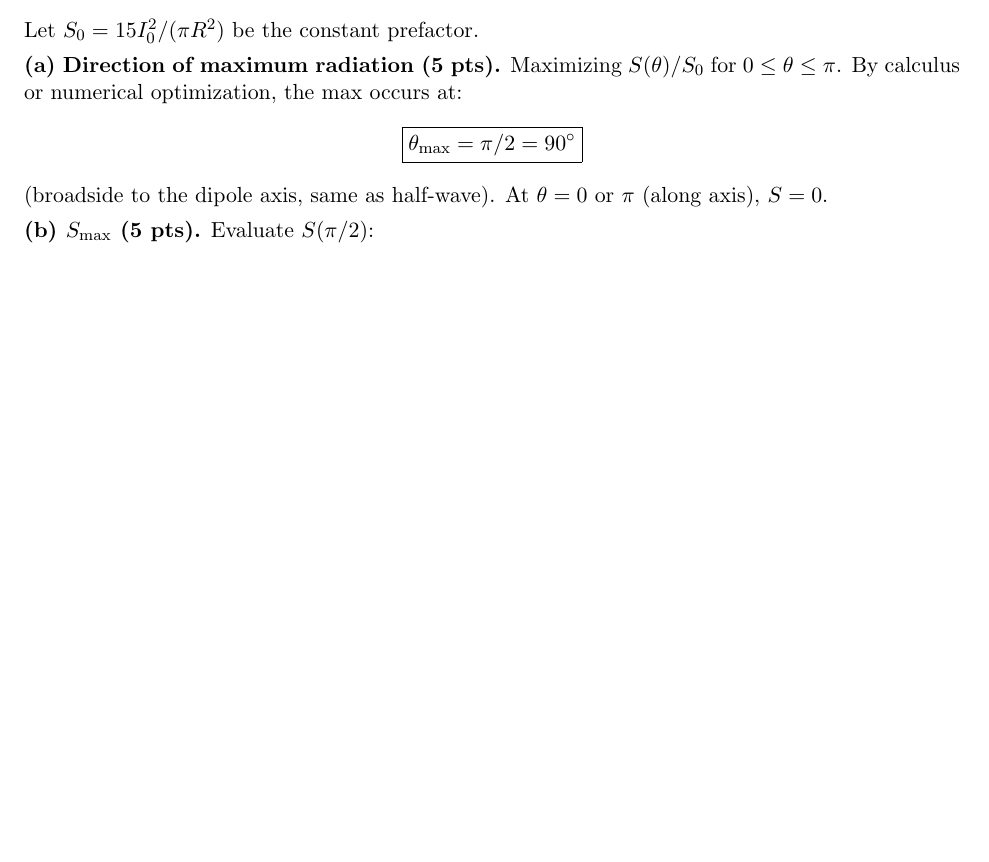
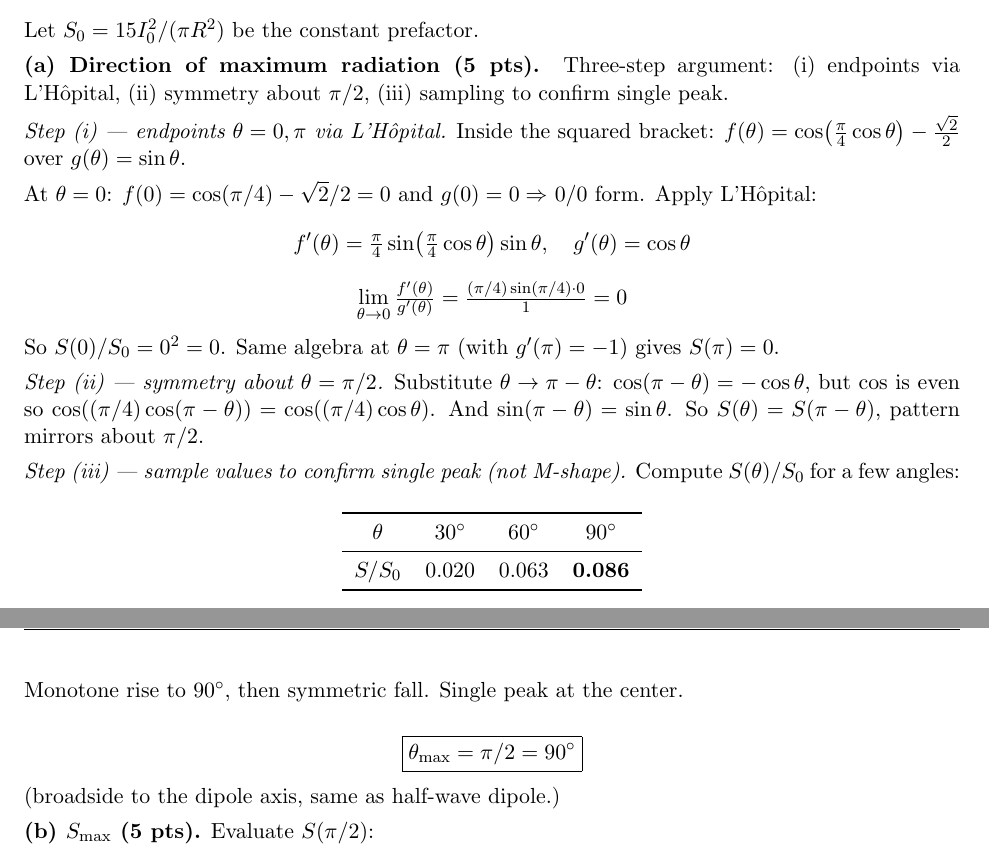
Before and after one commit to BaoPSU/ECE332-EMAG-II-Portland-State-University, a LaTeX problem sheet (Homework/HW4/src/HW4_Generate.tex): part of page 5 of 8 before the commit and two parts of pages 5 and 6 of 8 after it, the two joined at a grey line, cut so that both start at the same text, the shorter picture padded with empty space. Compiled offline with pdfLaTeX.

Commit message:
HW4 Generate P3(a): rigorous LHopital + symmetry + sampling argument

```diff
--- a/Homework/HW4/src/HW4_Generate.tex
+++ b/Homework/HW4/src/HW4_Generate.tex
@@ -169,9 +169,31 @@ This integral has no closed form; evaluate numerically on the TI-36X Pro.
 \[S(\theta) = \tfrac{15 I_0^2}{\pi R^2}\left[\tfrac{\cos\!\left(\tfrac{\pi}{4}\cos\theta\right) - \cos(\pi/4)}{\sin\theta}\right]^2 = \tfrac{15 I_0^2}{\pi R^2}\left[\tfrac{\cos\!\left(\tfrac{\pi}{4}\cos\theta\right) - \tfrac{\sqrt{2}}{2}}{\sin\theta}\right]^2\]
 Let $S_0 = 15 I_0^2/(\pi R^2)$ be the constant prefactor.
 
-\textbf{(a) Direction of maximum radiation (5 pts).} Maximizing $S(\theta)/S_0$ for $0 \le \theta \le \pi$. By calculus or numerical optimization, the max occurs at:
+\textbf{(a) Direction of maximum radiation (5 pts).} Three-step argument: (i) endpoints via L'H\^opital, (ii) symmetry about $\pi/2$, (iii) sampling to confirm single peak.
+
+\textit{Step (i) --- endpoints $\theta = 0, \pi$ via L'H\^opital.} Inside the squared bracket: $f(\theta) = \cos\!\left(\tfrac{\pi}{4}\cos\theta\right) - \tfrac{\sqrt{2}}{2}$ over $g(\theta) = \sin\theta$.
+
+At $\theta = 0$: $f(0) = \cos(\pi/4) - \sqrt{2}/2 = 0$ and $g(0) = 0 \Rightarrow$ 0/0 form. Apply L'H\^opital:
+\[f'(\theta) = \tfrac{\pi}{4}\sin\!\left(\tfrac{\pi}{4}\cos\theta\right)\sin\theta, \quad g'(\theta) = \cos\theta\]
+\[\lim_{\theta\to 0}\tfrac{f'(\theta)}{g'(\theta)} = \tfrac{(\pi/4)\sin(\pi/4)\cdot 0}{1} = 0\]
+So $S(0)/S_0 = 0^2 = 0$. Same algebra at $\theta = \pi$ (with $g'(\pi) = -1$) gives $S(\pi) = 0$.
+
+\textit{Step (ii) --- symmetry about $\theta = \pi/2$.} Substitute $\theta \to \pi-\theta$: $\cos(\pi-\theta) = -\cos\theta$, but $\cos$ is even so $\cos((\pi/4)\cos(\pi-\theta)) = \cos((\pi/4)\cos\theta)$. And $\sin(\pi-\theta) = \sin\theta$. So $S(\theta) = S(\pi-\theta)$, pattern mirrors about $\pi/2$.
+
+\textit{Step (iii) --- sample values to confirm single peak (not M-shape).} Compute $S(\theta)/S_0$ for a few angles:
+\begin{center}
+\begin{tabular}{cccc}
+\toprule
+$\theta$ & $30^\circ$ & $60^\circ$ & $90^\circ$\\
+\midrule
+$S/S_0$ & 0.020 & 0.063 & \textbf{0.086}\\
+\bottomrule
+\end{tabular}
+\end{center}
+Monotone rise to $90^\circ$, then symmetric fall. Single peak at the center.
+
 \[\boxed{\theta_{\max} = \pi/2 = 90^\circ}\]
-(broadside to the dipole axis, same as half-wave). At $\theta = 0$ or $\pi$ (along axis), $S = 0$.
+(broadside to the dipole axis, same as half-wave dipole.)
 
 \textbf{(b) $S_{\max}$ (5 pts).} Evaluate $S(\pi/2)$:
 \[S_{\max} = S(\pi/2) = \tfrac{15 I_0^2}{\pi R^2}\left[\tfrac{\cos\!\left(\tfrac{\pi}{4}\cdot 0\right) - \tfrac{\sqrt{2}}{2}}{\sin(\pi/2)}\right]^2 = \tfrac{15 I_0^2}{\pi R^2}\left(1 - \tfrac{\sqrt{2}}{2}\right)^2\]
```
